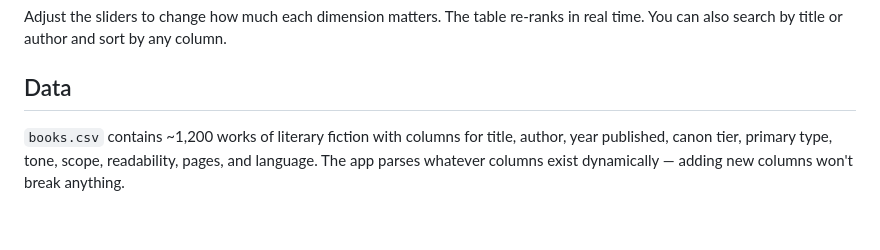
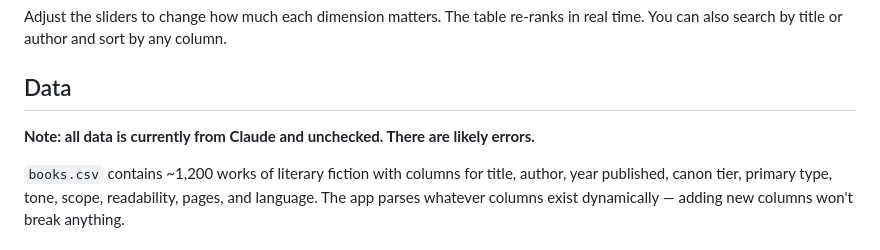
Before and after one commit to ehassenfeld/book-chooser, a Markdown page: README.md, the part around the change. Drawn GitHub-style; blank space fills up the shorter version.

```diff
--- a/README.md
+++ b/README.md
@@ -12,6 +12,8 @@ A place to find books you might want to read, filtering on key characteristics.
 Adjust the sliders to change how much each dimension matters. The table re-ranks in real time. You can also search by title or author and sort by any column.
 
 ## Data
+
+**Note: all data is currently from Claude and unchecked. There are likely errors.**
 
 `books.csv` contains ~1,200 works of literary fiction with columns for title, author, year published, canon tier, primary type, tone, scope, readability, pages, and language. The app parses whatever columns exist dynamically — adding new columns won't break anything.
 
```
